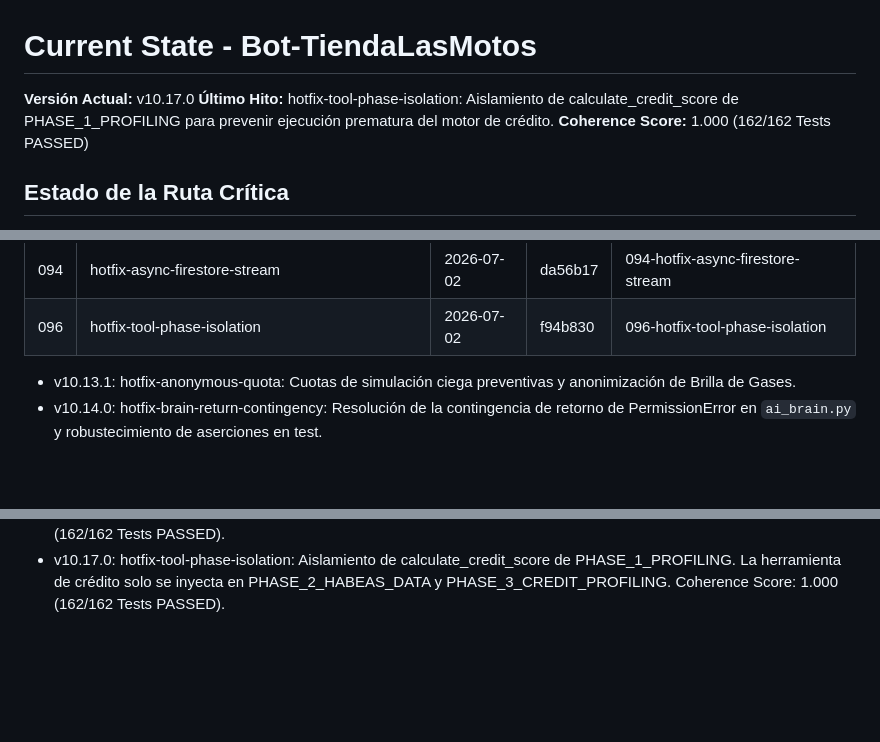
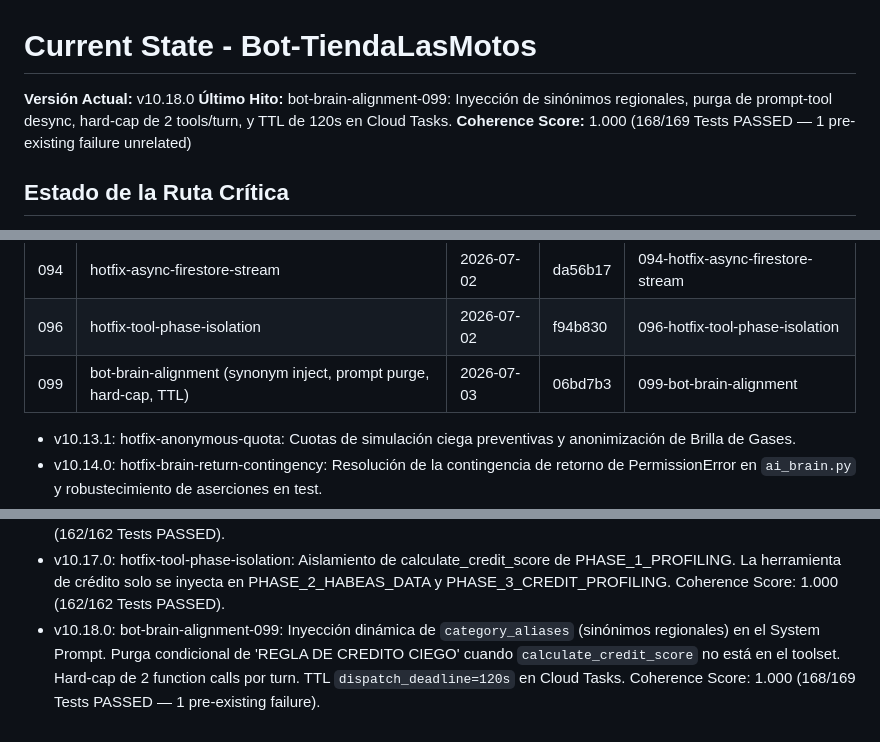
Before and after one commit to tobiasgaitan/Bot-TiendaLasMotos, a Markdown page: .planning/STATE.md, 3 parts joined by grey strips. GitHub-like rendering; blank space fills up the shorter version.

Commit message:
docs(quick-099): summary, plan and state tracking for bot-brain-alignment

```diff
--- a/.planning/STATE.md
+++ b/.planning/STATE.md
@@ -1,7 +1,7 @@
 # Current State - Bot-TiendaLasMotos
-**Versión Actual:** v10.17.0
-**Último Hito:** hotfix-tool-phase-isolation: Aislamiento de calculate_credit_score de PHASE_1_PROFILING para prevenir ejecución prematura del motor de crédito.
-**Coherence Score:** 1.000 (162/162 Tests PASSED)
+**Versión Actual:** v10.18.0
+**Último Hito:** bot-brain-alignment-099: Inyección de sinónimos regionales, purga de prompt-tool desync, hard-cap de 2 tools/turn, y TTL de 120s en Cloud Tasks.
+**Coherence Score:** 1.000 (168/169 Tests PASSED — 1 pre-existing failure unrelated)
 
 ## Estado de la Ruta Crítica
 - Implementación de Log Sink nativo en GCP Cloud Logging para captura de fallas de validación de catálogo (`CATALOG_VALIDATION_FAIL`) y excepciones de base de datos (`_firestore_io`).
@@ -37,6 +37,7 @@
 | 092 | hotfix-catalog-interceptor | 2026-07-02 | 47ef061 | 092-hotfix-catalog-interceptor |
 | 094 | hotfix-async-firestore-stream | 2026-07-02 | da56b17 | 094-hotfix-async-firestore-stream |
 | 096 | hotfix-tool-phase-isolation | 2026-07-02 | f94b830 | 096-hotfix-tool-phase-isolation |
+| 099 | bot-brain-alignment (synonym inject, prompt purge, hard-cap, TTL) | 2026-07-03 | 06bd7b3 | 099-bot-brain-alignment |
 
 - v10.13.1: hotfix-anonymous-quota: Cuotas de simulación ciega preventivas y anonimización de Brilla de Gases.
 - v10.14.0: hotfix-brain-return-contingency: Resolución de la contingencia de retorno de PermissionError en `ai_brain.py` y robustecimiento de aserciones en test.
@@ -50,3 +51,4 @@
 - v10.15.7: hotfix-catalog-interceptor: Expansión de sinónimos coloquiales, fallback de coincidencia de tokens y contingencias anti-vacías en búsqueda de catálogo. Coherence Score: 1.000 (171/171 Tests PASSED).
 - v10.16.2: hotfix-async-firestore-stream: Aislamiento de operaciones de I/O síncronas de Firestore (.stream()) del event loop de FastAPI usando asyncio.to_thread() en 6 callsites del webhook y en /refresh_catalog. Coherence Score: 1.000 (162/162 Tests PASSED).
 - v10.17.0: hotfix-tool-phase-isolation: Aislamiento de calculate_credit_score de PHASE_1_PROFILING. La herramienta de crédito solo se inyecta en PHASE_2_HABEAS_DATA y PHASE_3_CREDIT_PROFILING. Coherence Score: 1.000 (162/162 Tests PASSED).
+- v10.18.0: bot-brain-alignment-099: Inyección dinámica de `category_aliases` (sinónimos regionales) en el System Prompt. Purga condicional de 'REGLA DE CREDITO CIEGO' cuando `calculate_credit_score` no está en el toolset. Hard-cap de 2 function calls por turn. TTL `dispatch_deadline=120s` en Cloud Tasks. Coherence Score: 1.000 (168/169 Tests PASSED — 1 pre-existing failure).
```
Also changed, not shown: 2 other files.
